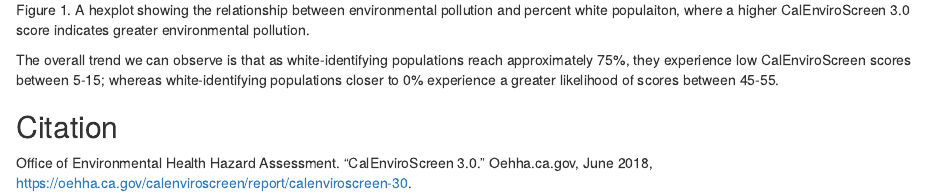
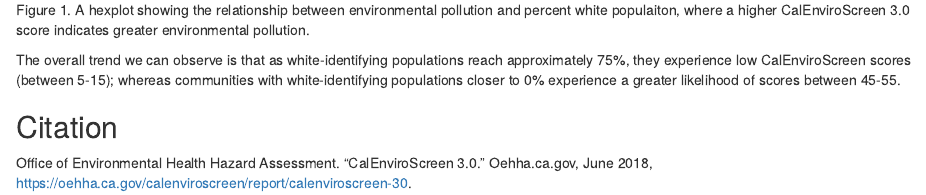
Before and after one commit to elijahbaker/ejscreen-group-06, an R Markdown document (SRC/group_06_CA_pollution_burden.Rmd): the page in a window 1100 px wide, from 610 px down. Rendered offline with R 4.5, knitr and Pandoc, with nearby package versions; column names are cleaned by a stand-in for the janitor package.

Commit message:
Edited analysis for grammar

````diff
--- a/SRC/group_06_CA_pollution_burden.Rmd
+++ b/SRC/group_06_CA_pollution_burden.Rmd
@@ -36,7 +36,7 @@ ggplot(data = ces,
 
 ```
 
-The overall trend we can observe is that as white-identifying populations reach approximately 75%, they experience low CalEnviroScreen scores between 5-15; whereas white-identifying populations closer to 0% experience a greater likelihood of scores between 45-55.
+The overall trend we can observe is that as white-identifying populations reach approximately 75%, they experience low CalEnviroScreen scores (between 5-15); whereas communities with white-identifying populations closer to 0% experience a greater likelihood of scores between 45-55.
 
 ## Citation
 
````
